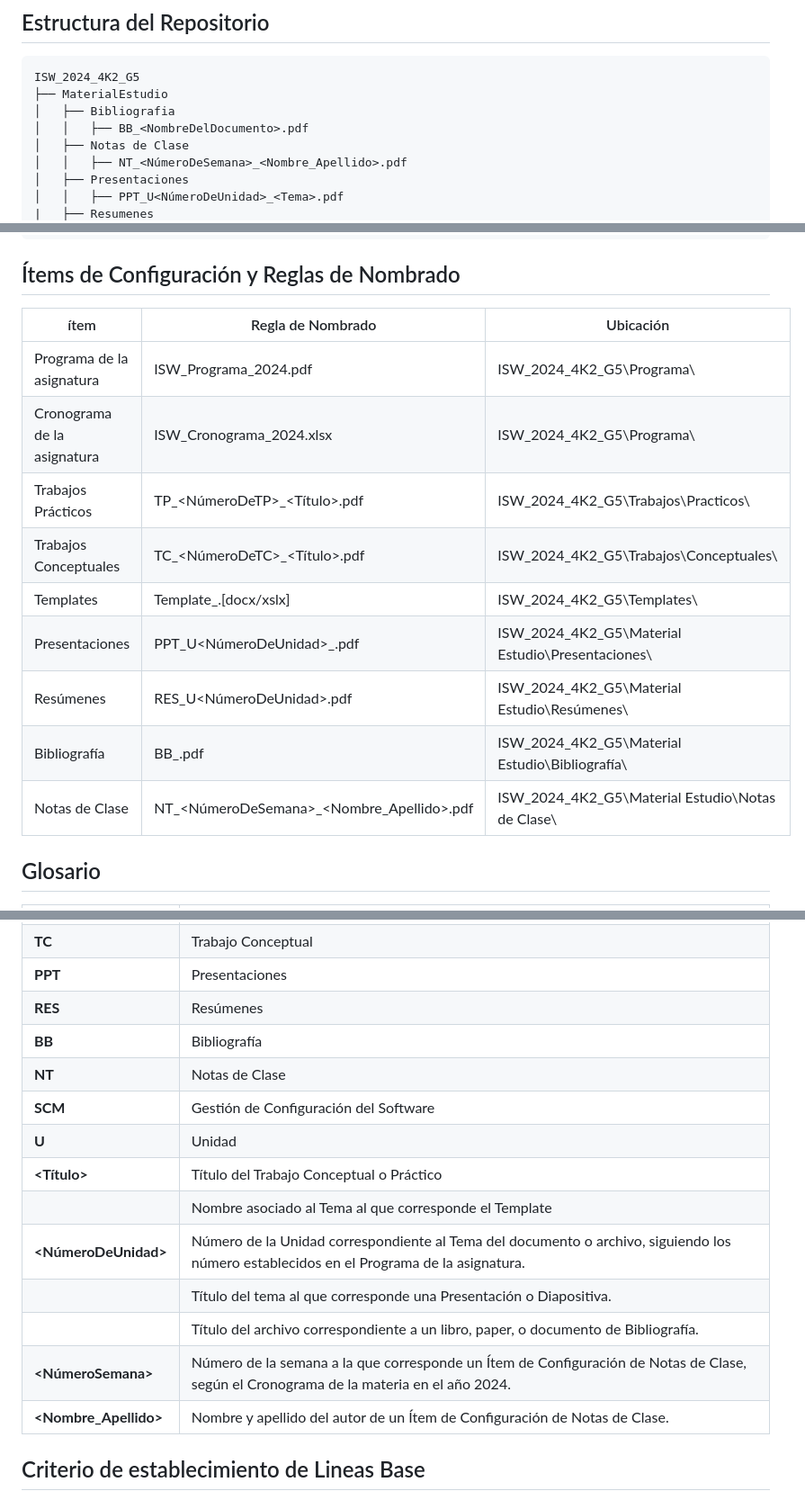
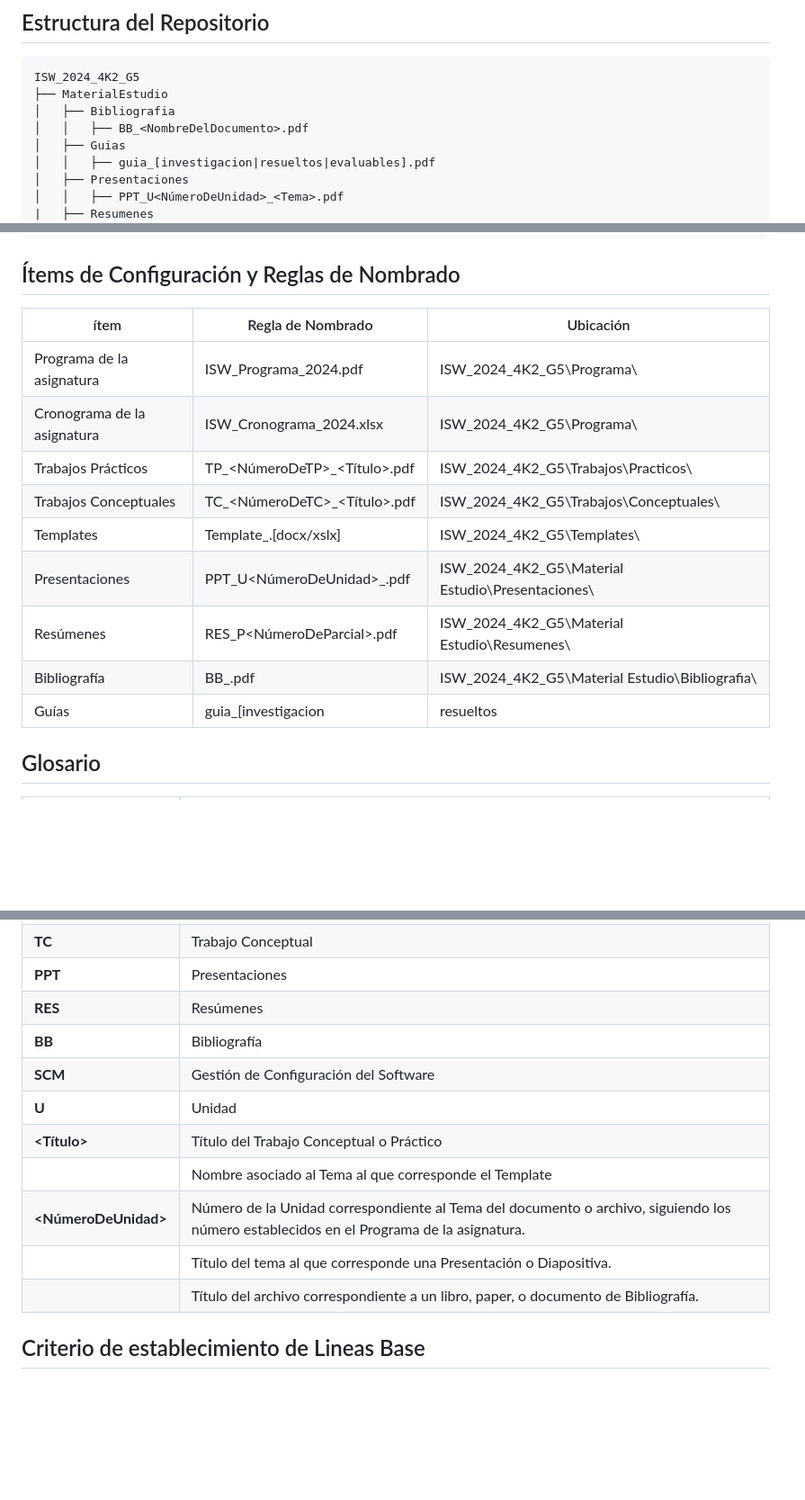
Before and after one commit to juanfmarquez/ISW_2024_4K2_G5, a Markdown page: README.md, 3 parts joined by grey strips. Shown: that part at 90% size. Rendered like a GitHub page; blank space fills up the shorter version.

```diff
--- a/README.md
+++ b/README.md
@@ -29,8 +28,8 @@ ISW_2024_4K2_G5
 ├── MaterialEstudio
 │   ├── Bibliografia
 │   │   ├── BB_<NombreDelDocumento>.pdf
-│   ├── Notas de Clase
-│   │   ├── NT_<NúmeroDeSemana>_<Nombre_Apellido>.pdf
+│   ├── Guias
+│   │   ├── guia_[investigacion|resueltos|evaluables].pdf
 │   ├── Presentaciones
 │   │   ├── PPT_U<NúmeroDeUnidad>_<Tema>.pdf
 |   ├── Resumenes
@@ -53,7 +52,7 @@ ISW_2024_4K2_G5
 
 ## Ítems de Configuración y Reglas de Nombrado
 
-| ítem                        | Regla de Nombrado                         | Ubicación |
+| ítem                        | Regla de Nombrado                           | Ubicación |
 | --------------------------- | ----------------------------------------- | ------------- |
 | Programa de la asignatura   | ISW_Programa_2024.pdf                     | ISW_2024_4K2_G5\Programa\    |
 | Cronograma de la asignatura | ISW_Cronograma_2024.xlsx                  | ISW_2024_4K2_G5\Programa\    |
@@ -61,9 +60,9 @@ ISW_2024_4K2_G5
 | Trabajos Conceptuales       | TC_<NúmeroDeTC>_<Título>.pdf              | ISW_2024_4K2_G5\Trabajos\Conceptuales\    |
 | Templates                   | Template_<NombreDelTema>.[docx/xslx]      | ISW_2024_4K2_G5\Templates\    |
 | Presentaciones              | PPT_U<NúmeroDeUnidad>_<Tema>.pdf          | ISW_2024_4K2_G5\Material Estudio\Presentaciones\    |
-| Resúmenes                   | RES_U<NúmeroDeUnidad>.pdf                 | ISW_2024_4K2_G5\Material Estudio\Resúmenes\    |
-| Bibliografía                | BB_<NombreDelDocumento>.pdf               | ISW_2024_4K2_G5\Material Estudio\Bibliografía\    |
-| Notas de Clase              | NT_<NúmeroDeSemana>_<Nombre_Apellido>.pdf | ISW_2024_4K2_G5\Material Estudio\Notas de Clase\ |
+| Resúmenes                   | RES_P<NúmeroDeParcial>.pdf                | ISW_2024_4K2_G5\Material Estudio\Resumenes\    |
+| Bibliografía                | BB_<NombreDelDocumento>.pdf               | ISW_2024_4K2_G5\Material Estudio\Bibliografia\    |
+| Guías                       | guia_[investigacion|resueltos|evaluables].pdf | ISW_2024_4K2_G5\Material Estudio\Guias\ |
 
 
 
@@ -78,7 +77,6 @@ ISW_2024_4K2_G5
 | **PPT** | Presentaciones |
 | **RES** | Resúmenes |
 | **BB** | Bibliografía |
-| **NT** | Notas de Clase |
 | **SCM** | Gestión de Configuración del Software |
 | **U** | Unidad |
 | **<Título>** | Título del Trabajo Conceptual o Práctico |
@@ -86,9 +84,6 @@ ISW_2024_4K2_G5
 | **<NúmeroDeUnidad>** | Número de la Unidad correspondiente al Tema del documento o archivo, siguiendo los número establecidos en el Programa de la asignatura. |
 | **<Tema>** | Título del tema al que corresponde una Presentación o Diapositiva. |
 | **<NombreDelDocumento>** | Título del archivo correspondiente a un libro, paper, o documento de Bibliografía. |
-| **<NúmeroSemana>** | Número de la semana a la que corresponde un Ítem de Configuración de Notas de Clase, según el Cronograma de la materia en el año 2024. |
-| **<Nombre_Apellido>** | Nombre y apellido del autor de un Ítem de Configuración de Notas de Clase. |
-
 
 
 
```
Also changed, not shown: other parts of README.md (+2 -3 lines).
